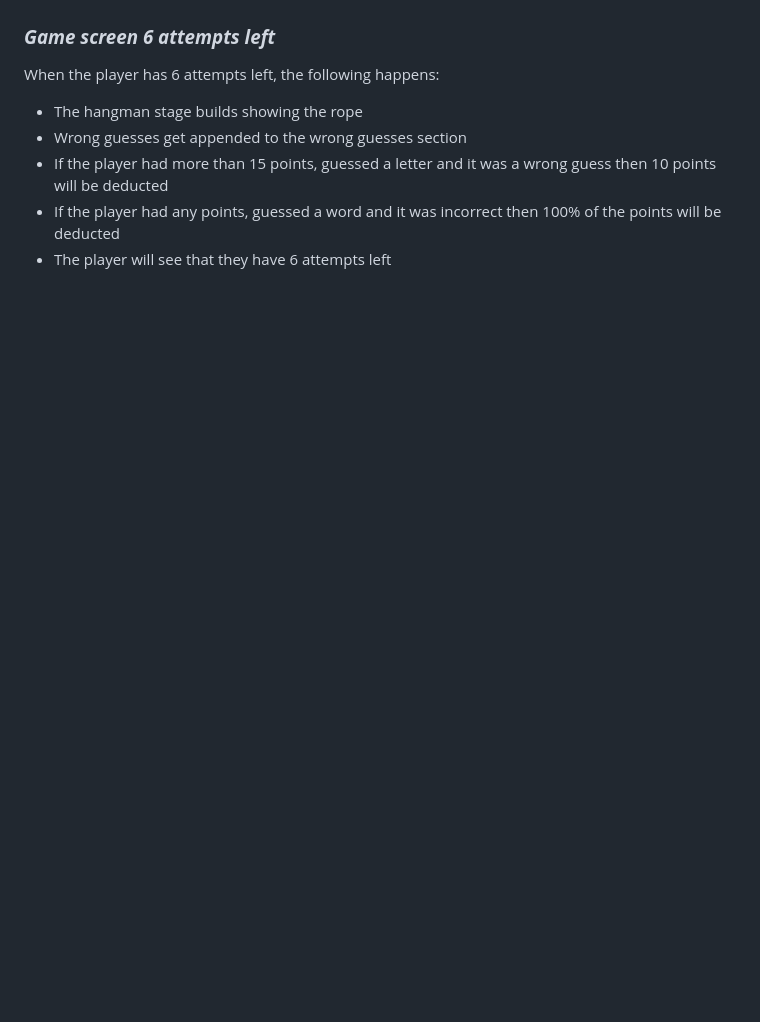
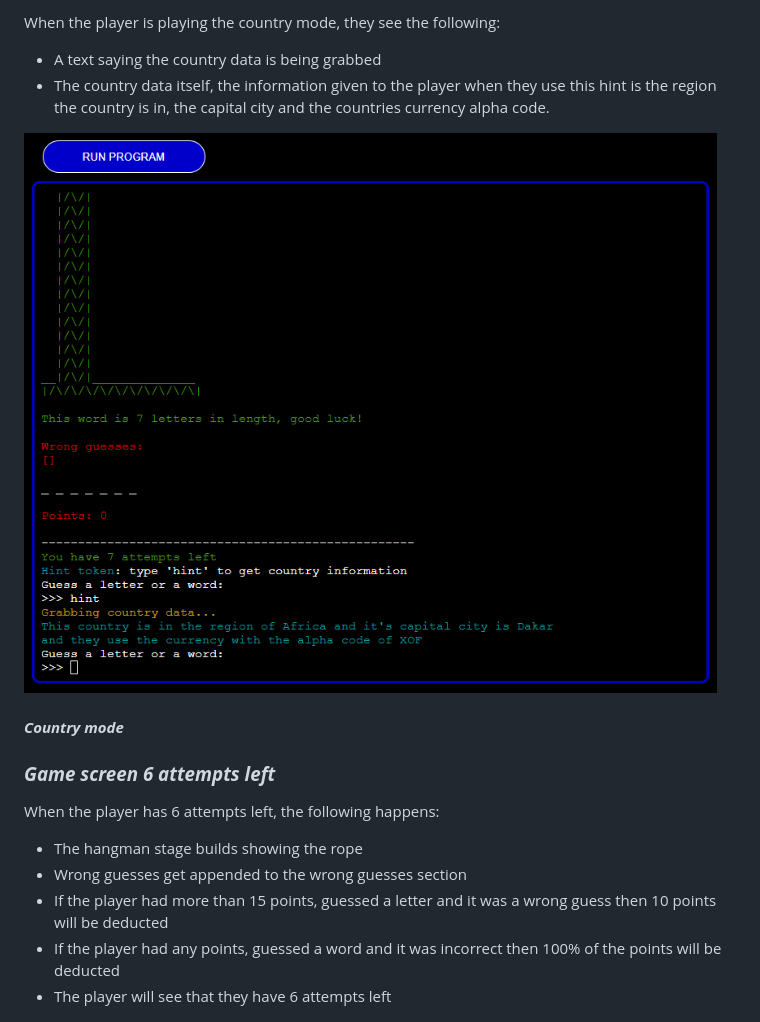
Before and after one commit to ilyasolgun11/hangman, a Markdown page: docs/README.md, the part around the change printed below. GitHub-like rendering; pictures changed too: docs/screenshots/ultimate-hangman-country-mode-hint.png (added); blank space fills up the shorter version.

```diff
--- a/docs/README.md
+++ b/docs/README.md
@@ -160,3 +176,11 @@ From the game screen, the user sees:
+When the player is playing the country mode, they see the following:
+
+- A text saying the country data is being grabbed
+- The country data itself, the information given to the player when they use this hint is the region the country is in, the capital city and the countries currency alpha code.
+
+![Country mode hint](screenshots//ultimate-hangman-country-mode-hint.png)
+
+#### **_Country mode_**
 
 ### **_Game screen 6 attempts left_**
 
```
Also changed, not shown: other parts of docs/README.md (+17 -11 lines), docs/screenshots/ultimate-hangman-game-modes-screen.png, docs/screenshots/ultimate-hangman-game-screen.png, docs/screenshots/ultimate-hangman-regular-hint.png (added), 1 other file.
